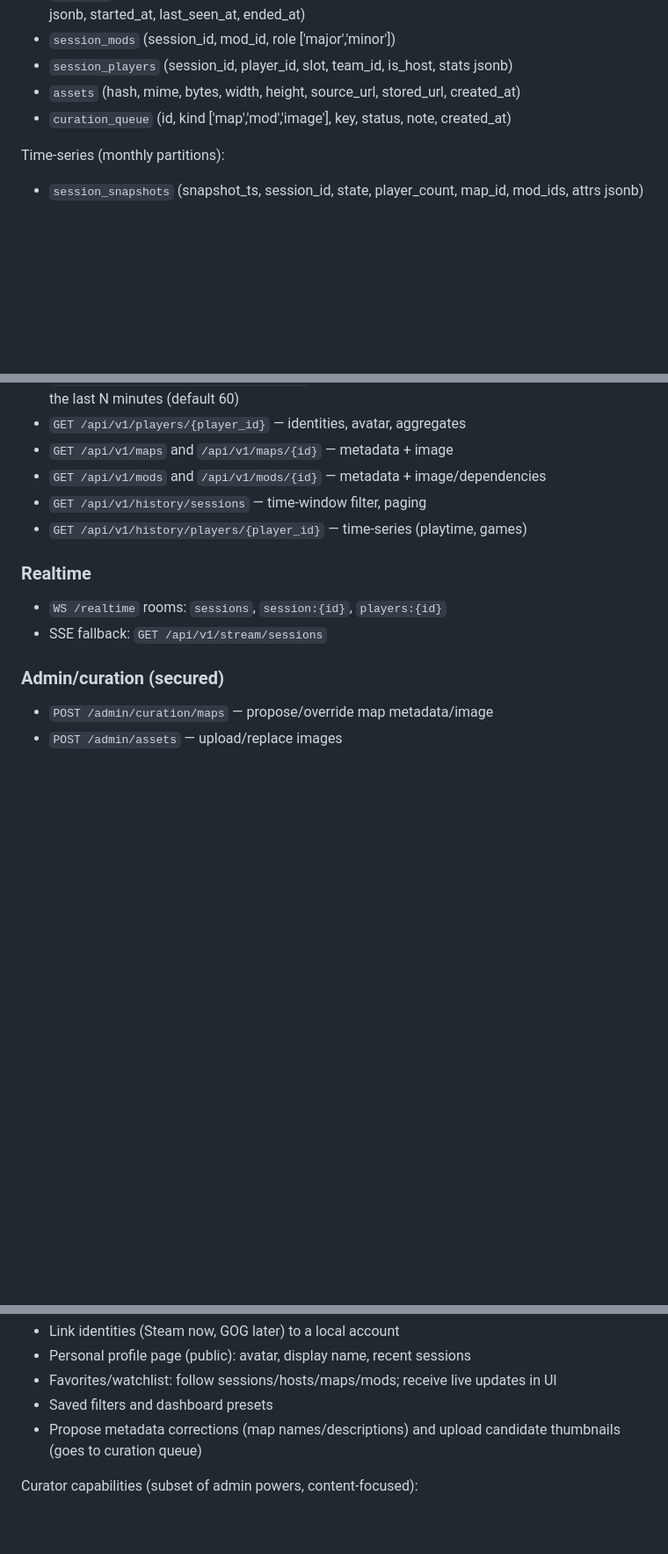
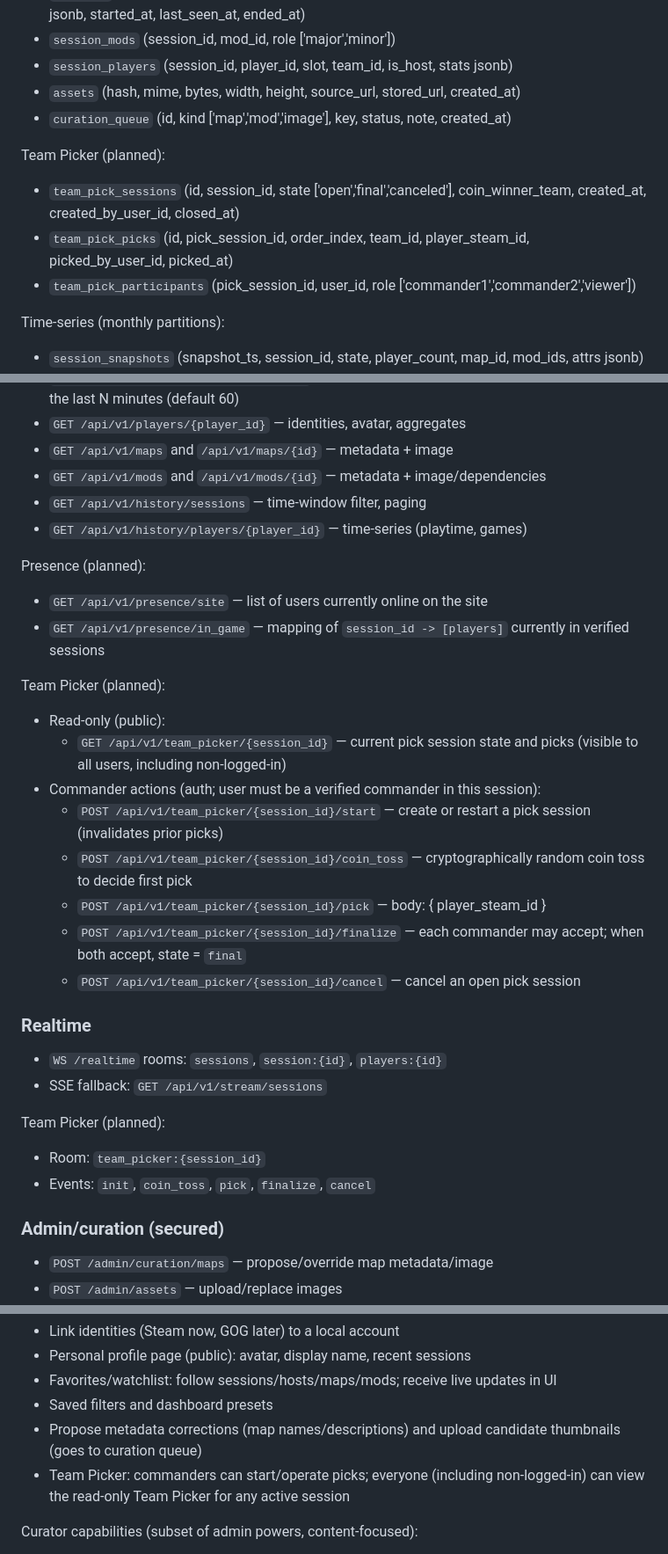
Before and after one commit to bz2vsr/battlezone-combat-commander, a Markdown page: TECHNICAL_SPEC.md, 3 parts joined by grey strips. Shown at 88% size. Rendered like a GitHub page; blank space fills up the shorter version.

Commit message:
Spec: add Presence endpoints and Team Picker plan (public read-only; commander finalize; no impact on GameWatch UI).

```diff
--- a/TECHNICAL_SPEC.md
+++ b/TECHNICAL_SPEC.md
@@ -133,6 +133,11 @@ Entity tables:
 - `assets` (hash, mime, bytes, width, height, source_url, stored_url, created_at)
 - `curation_queue` (id, kind ['map','mod','image'], key, status, note, created_at)
 
+Team Picker (planned):
+- `team_pick_sessions` (id, session_id, state ['open','final','canceled'], coin_winner_team, created_at, created_by_user_id, closed_at)
+- `team_pick_picks` (id, pick_session_id, order_index, team_id, player_steam_id, picked_by_user_id, picked_at)
+- `team_pick_participants` (pick_session_id, user_id, role ['commander1','commander2','viewer'])
+
 Time-series (monthly partitions):
 - `session_snapshots` (snapshot_ts, session_id, state, player_count, map_id, mod_ids, attrs jsonb)
 - `player_session_events` (player_id, session_id, joined_at, left_at, cumulative_seconds)
@@ -158,9 +163,27 @@ Note: If the database technology changes (e.g., to MySQL), we will update this s
 - `GET /api/v1/history/sessions` — time-window filter, paging
 - `GET /api/v1/history/players/{player_id}` — time-series (playtime, games)
 
+Presence (planned):
+- `GET /api/v1/presence/site` — list of users currently online on the site
+- `GET /api/v1/presence/in_game` — mapping of `session_id -> [players]` currently in verified sessions
+
+Team Picker (planned):
+- Read-only (public):
+  - `GET /api/v1/team_picker/{session_id}` — current pick session state and picks (visible to all users, including non‑logged‑in)
+- Commander actions (auth; user must be a verified commander in this session):
+  - `POST /api/v1/team_picker/{session_id}/start` — create or restart a pick session (invalidates prior picks)
+  - `POST /api/v1/team_picker/{session_id}/coin_toss` — cryptographically random coin toss to decide first pick
+  - `POST /api/v1/team_picker/{session_id}/pick` — body: { player_steam_id }
+  - `POST /api/v1/team_picker/{session_id}/finalize` — each commander may accept; when both accept, state = `final`
+  - `POST /api/v1/team_picker/{session_id}/cancel` — cancel an open pick session
+
 ### Realtime
 - `WS /realtime` rooms: `sessions`, `session:{id}`, `players:{id}`
 - SSE fallback: `GET /api/v1/stream/sessions`
+
+Team Picker (planned):
+- Room: `team_picker:{session_id}`
+- Events: `init`, `coin_toss`, `pick`, `finalize`, `cancel`
 
 ### Admin/curation (secured)
 - `POST /admin/curation/maps` — propose/override map metadata/image
@@ -183,6 +206,7 @@ Logged-in user capabilities (Steam SSO first; GOG later):
 - Favorites/watchlist: follow sessions/hosts/maps/mods; receive live updates in UI
 - Saved filters and dashboard presets
 - Propose metadata corrections (map names/descriptions) and upload candidate thumbnails (goes to curation queue)
+- Team Picker: commanders can start/operate picks; everyone (including non‑logged‑in) can view the read‑only Team Picker for any active session
 
 Curator capabilities (subset of admin powers, content-focused):
 - Review/approve/reject curation submissions
```
Also changed, not shown: other parts of TECHNICAL_SPEC.md (+1 -0 lines).
